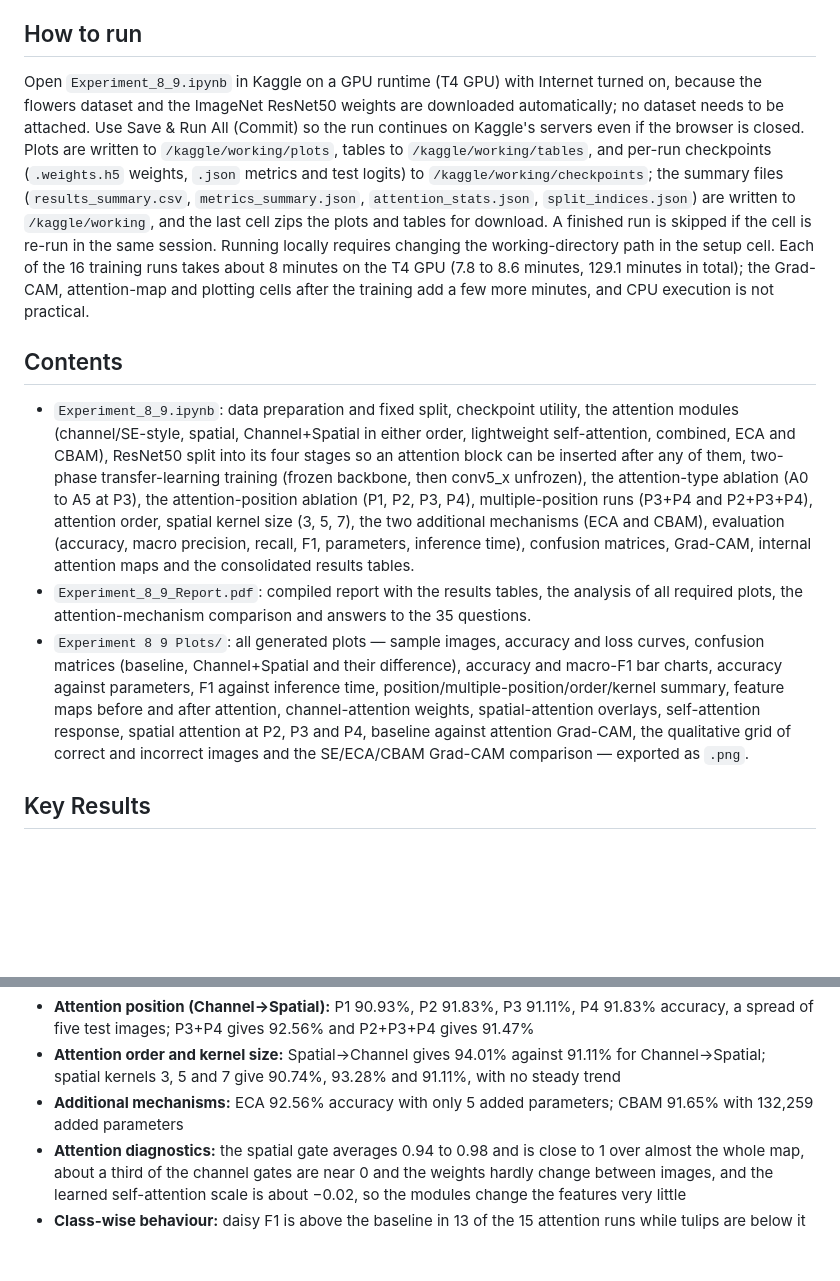
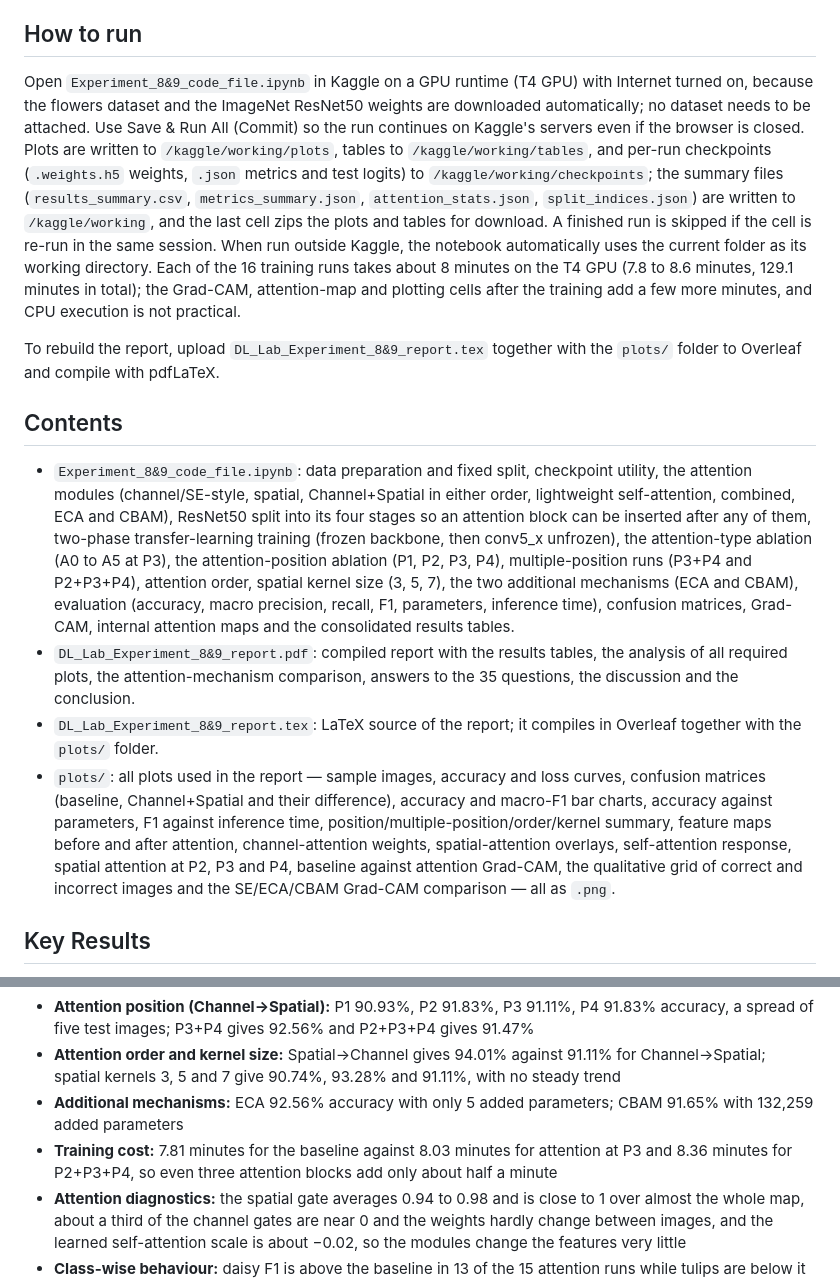
Before and after one commit to Ankith-Davey/Deep-Learning-Lab-Ankith-24011101004, a Markdown page: Lab 8 & 9/README.md, 2 parts joined by grey strips. GitHub-like rendering; blank space fills up the shorter version.

Commit message:
all files added

```diff
--- a/Lab 8 & 9/README.md
+++ b/Lab 8 & 9/README.md
@@ -12,13 +12,16 @@ tensorflow, keras, tensorflow-datasets, numpy, pandas, matplotlib, scikit-learn
 
 ## How to run
 
-Open `Experiment_8_9.ipynb` in Kaggle on a GPU runtime (T4 GPU) with Internet turned on, because the flowers dataset and the ImageNet ResNet50 weights are downloaded automatically; no dataset needs to be attached. Use Save & Run All (Commit) so the run continues on Kaggle's servers even if the browser is closed. Plots are written to `/kaggle/working/plots`, tables to `/kaggle/working/tables`, and per-run checkpoints (`.weights.h5` weights, `.json` metrics and test logits) to `/kaggle/working/checkpoints`; the summary files (`results_summary.csv`, `metrics_summary.json`, `attention_stats.json`, `split_indices.json`) are written to `/kaggle/working`, and the last cell zips the plots and tables for download. A finished run is skipped if the cell is re-run in the same session. Running locally requires changing the working-directory path in the setup cell. Each of the 16 training runs takes about 8 minutes on the T4 GPU (7.8 to 8.6 minutes, 129.1 minutes in total); the Grad-CAM, attention-map and plotting cells after the training add a few more minutes, and CPU execution is not practical.
+Open `Experiment_8&9_code_file.ipynb` in Kaggle on a GPU runtime (T4 GPU) with Internet turned on, because the flowers dataset and the ImageNet ResNet50 weights are downloaded automatically; no dataset needs to be attached. Use Save & Run All (Commit) so the run continues on Kaggle's servers even if the browser is closed. Plots are written to `/kaggle/working/plots`, tables to `/kaggle/working/tables`, and per-run checkpoints (`.weights.h5` weights, `.json` metrics and test logits) to `/kaggle/working/checkpoints`; the summary files (`results_summary.csv`, `metrics_summary.json`, `attention_stats.json`, `split_indices.json`) are written to `/kaggle/working`, and the last cell zips the plots and tables for download. A finished run is skipped if the cell is re-run in the same session. When run outside Kaggle, the notebook automatically uses the current folder as its working directory. Each of the 16 training runs takes about 8 minutes on the T4 GPU (7.8 to 8.6 minutes, 129.1 minutes in total); the Grad-CAM, attention-map and plotting cells after the training add a few more minutes, and CPU execution is not practical.
+
+To rebuild the report, upload `DL_Lab_Experiment_8&9_report.tex` together with the `plots/` folder to Overleaf and compile with pdfLaTeX.
 
 ## Contents
 
-* `Experiment_8_9.ipynb`: data preparation and fixed split, checkpoint utility, the attention modules (channel/SE-style, spatial, Channel+Spatial in either order, lightweight self-attention, combined, ECA and CBAM), ResNet50 split into its four stages so an attention block can be inserted after any of them, two-phase transfer-learning training (frozen backbone, then conv5_x unfrozen), the attention-type ablation (A0 to A5 at P3), the attention-position ablation (P1, P2, P3, P4), multiple-position runs (P3+P4 and P2+P3+P4), attention order, spatial kernel size (3, 5, 7), the two additional mechanisms (ECA and CBAM), evaluation (accuracy, macro precision, recall, F1, parameters, inference time), confusion matrices, Grad-CAM, internal attention maps and the consolidated results tables.
-* `Experiment_8_9_Report.pdf`: compiled report with the results tables, the analysis of all required plots, the attention-mechanism comparison and answers to the 35 questions.
-* `Experiment 8 9 Plots/`: all generated plots — sample images, accuracy and loss curves, confusion matrices (baseline, Channel+Spatial and their difference), accuracy and macro-F1 bar charts, accuracy against parameters, F1 against inference time, position/multiple-position/order/kernel summary, feature maps before and after attention, channel-attention weights, spatial-attention overlays, self-attention response, spatial attention at P2, P3 and P4, baseline against attention Grad-CAM, the qualitative grid of correct and incorrect images and the SE/ECA/CBAM Grad-CAM comparison — exported as `.png`.
+* `Experiment_8&9_code_file.ipynb`: data preparation and fixed split, checkpoint utility, the attention modules (channel/SE-style, spatial, Channel+Spatial in either order, lightweight self-attention, combined, ECA and CBAM), ResNet50 split into its four stages so an attention block can be inserted after any of them, two-phase transfer-learning training (frozen backbone, then conv5_x unfrozen), the attention-type ablation (A0 to A5 at P3), the attention-position ablation (P1, P2, P3, P4), multiple-position runs (P3+P4 and P2+P3+P4), attention order, spatial kernel size (3, 5, 7), the two additional mechanisms (ECA and CBAM), evaluation (accuracy, macro precision, recall, F1, parameters, inference time), confusion matrices, Grad-CAM, internal attention maps and the consolidated results tables.
+* `DL_Lab_Experiment_8&9_report.pdf`: compiled report with the results tables, the analysis of all required plots, the attention-mechanism comparison, answers to the 35 questions, the discussion and the conclusion.
+* `DL_Lab_Experiment_8&9_report.tex`: LaTeX source of the report; it compiles in Overleaf together with the `plots/` folder.
+* `plots/`: all plots used in the report — sample images, accuracy and loss curves, confusion matrices (baseline, Channel+Spatial and their difference), accuracy and macro-F1 bar charts, accuracy against parameters, F1 against inference time, position/multiple-position/order/kernel summary, feature maps before and after attention, channel-attention weights, spatial-attention overlays, self-attention response, spatial attention at P2, P3 and P4, baseline against attention Grad-CAM, the qualitative grid of correct and incorrect images and the SE/ECA/CBAM Grad-CAM comparison — all as `.png`.
 
 ## Key Results
 
@@ -31,6 +34,7 @@ Open `Experiment_8_9.ipynb` in Kaggle on a GPU runtime (T4 GPU) with Internet tu
 * **Attention position (Channel→Spatial):** P1 90.93%, P2 91.83%, P3 91.11%, P4 91.83% accuracy, a spread of five test images; P3+P4 gives 92.56% and P2+P3+P4 gives 91.47%
 * **Attention order and kernel size:** Spatial→Channel gives 94.01% against 91.11% for Channel→Spatial; spatial kernels 3, 5 and 7 give 90.74%, 93.28% and 91.11%, with no steady trend
 * **Additional mechanisms:** ECA 92.56% accuracy with only 5 added parameters; CBAM 91.65% with 132,259 added parameters
+* **Training cost:** 7.81 minutes for the baseline against 8.03 minutes for attention at P3 and 8.36 minutes for P2+P3+P4, so even three attention blocks add only about half a minute
 * **Attention diagnostics:** the spatial gate averages 0.94 to 0.98 and is close to 1 over almost the whole map, about a third of the channel gates are near 0 and the weights hardly change between images, and the learned self-attention scale is about −0.02, so the modules change the features very little
 * **Class-wise behaviour:** daisy F1 is above the baseline in 13 of the 15 attention runs while tulips are below it in all 15; tulips predicted as roses rises from 13 images in the baseline to 20 with Channel+Spatial
 * **Main Finding:** No attention variant clearly beat the plain pretrained ResNet50: 13 of the 15 attention runs scored below the baseline (by 1 to 11 test images), and the two runs above it, Spatial→Channel and the 5×5 kernel, are not supported by their neighbouring settings. The internal maps explain why: the spatial attention was nearly flat apart from the image border, the channel attention behaved like an almost fixed mask, the self-attention response was a single spot that did not depend on the query, and the Grad-CAM maps of the attention models matched the baseline on correct images and changed only on misclassified ones (in one case moving to the ground below the flower). Each setting was trained once, and the validation accuracy of a single run moves by about 2.8 points over its last six epochs, so accuracy gaps of about two points or less are treated as noise; the only consistent pattern is by class, where daisy improves and tulips get worse.
```
